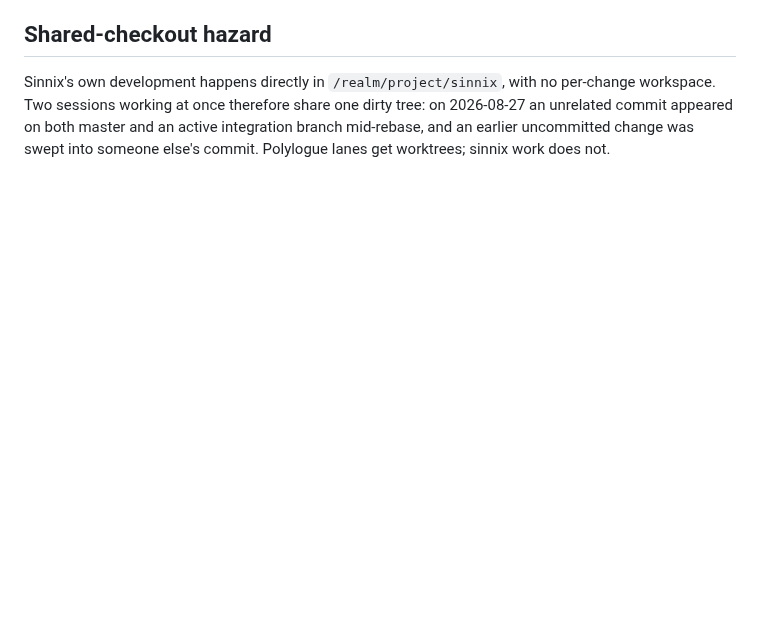
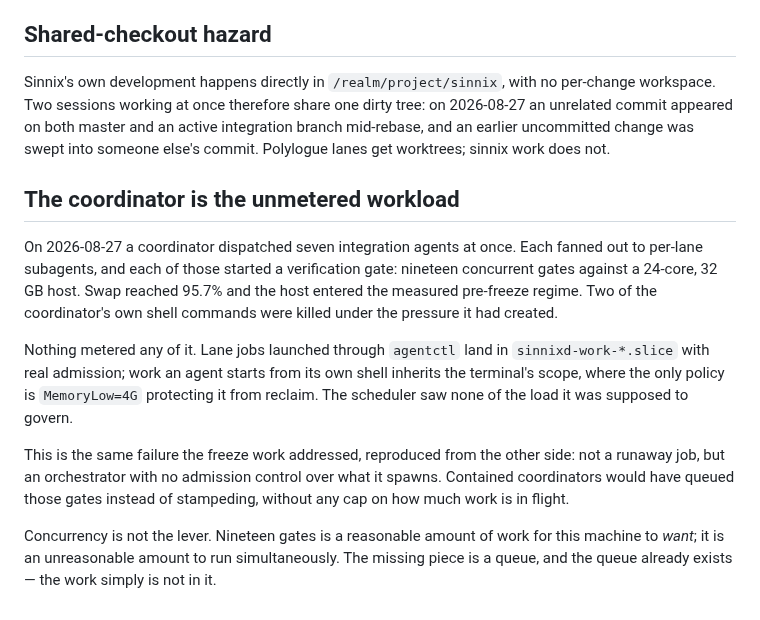
Before and after one commit to Sinity/sinnix, a Markdown page: docs/design/orchestration-next.md, the part around the change. GitHub-like rendering; blank space fills up the shorter version.

Commit message:
docs: record the coordinator stampede as containment evidence
Seven dispatched agents fanned out to nineteen concurrent verification
gates, driving swap to 95.7% and the host into the pre-freeze regime.
None of it was metered: agent-launched work inherits the terminal scope,
where the only policy protects it from reclaim.

Co-Authored-By: Claude Opus 5 (1M context) <noreply@anthropic.com>
Claude-Session: https://claude.ai/code/session_014BQsaB1NBY8mTR6yZByfMA

```diff
--- a/docs/design/orchestration-next.md
+++ b/docs/design/orchestration-next.md
@@ -103,3 +103,27 @@ per-change workspace. Two sessions working at once therefore share one dirty
 tree: on 2026-08-27 an unrelated commit appeared on both master and an active
 integration branch mid-rebase, and an earlier uncommitted change was swept into
 someone else's commit. Polylogue lanes get worktrees; sinnix work does not.
+
+## The coordinator is the unmetered workload
+
+On 2026-08-27 a coordinator dispatched seven integration agents at once. Each
+fanned out to per-lane subagents, and each of those started a verification gate:
+nineteen concurrent gates against a 24-core, 32 GB host. Swap reached 95.7% and
+the host entered the measured pre-freeze regime. Two of the coordinator's own
+shell commands were killed under the pressure it had created.
+
+Nothing metered any of it. Lane jobs launched through `agentctl` land in
+`sinnixd-work-*.slice` with real admission; work an agent starts from its own
+shell inherits the terminal's scope, where the only policy is `MemoryLow=4G`
+protecting it from reclaim. The scheduler saw none of the load it was supposed
+to govern.
+
+This is the same failure the freeze work addressed, reproduced from the other
+side: not a runaway job, but an orchestrator with no admission control over
+what it spawns. Contained coordinators would have queued those gates instead
+of stampeding, without any cap on how much work is in flight.
+
+Concurrency is not the lever. Nineteen gates is a reasonable amount of work for
+this machine to *want*; it is an unreasonable amount to run simultaneously. The
+missing piece is a queue, and the queue already exists — the work simply is not
+in it.
```
